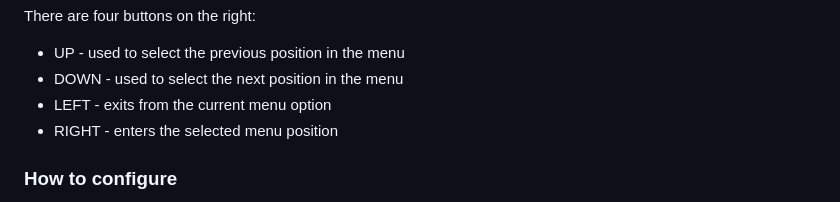
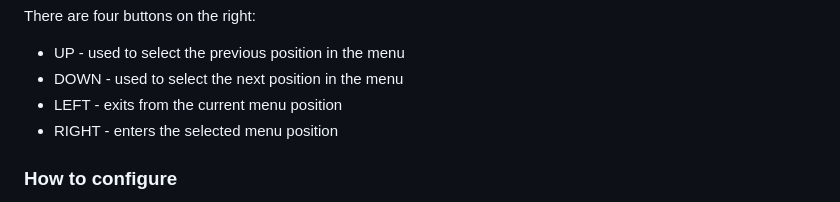
Before and after one commit to piotr07da/Spotlight, a Markdown page: README.md, the part around the change. GitHub-like rendering.

```diff
--- a/README.md
+++ b/README.md
@@ -47,7 +47,7 @@ There are two buttons on the left:
 There are four buttons on the right:
 - UP - used to select the previous position in the menu
 - DOWN - used to select the next position in the menu
-- LEFT - exits from the current menu option
+- LEFT - exits from the current menu position
 - RIGHT - enters the selected menu position
 
 ### How to configure
```
